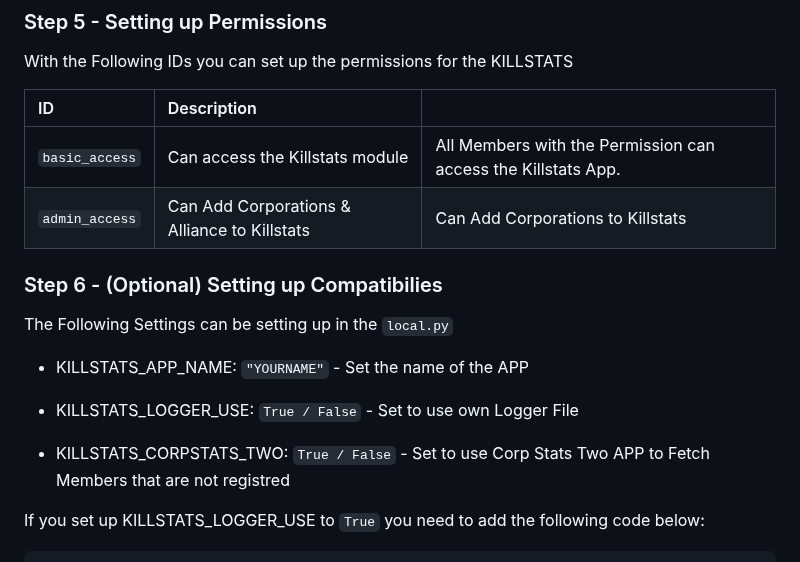
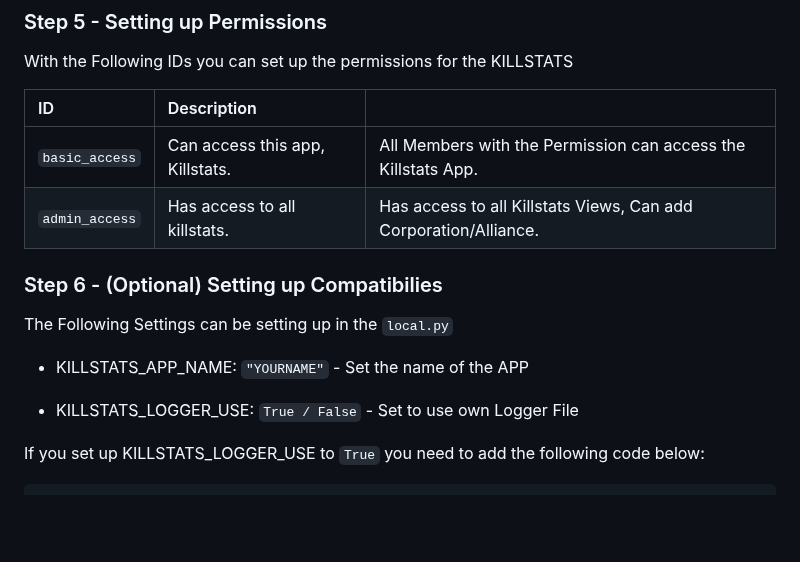
Before and after one commit to Geuthur/aa-killstats, a Markdown page: README.md, the part around the change. Rendered like a GitHub page; blank space fills up the shorter version.

Commit message:
[MISC] Update README

```diff
--- a/README.md
+++ b/README.md
@@ -84,10 +84,10 @@ python manage.py migrate
 
 With the Following IDs you can set up the permissions for the KILLSTATS
 
-| ID             | Description                                  |                                                               |
-| :------------- | :------------------------------------------- | :------------------------------------------------------------ |
-| `basic_access` | Can access the Killstats module              | All Members with the Permission can access the Killstats App. |
-| `admin_access` | Can Add Corporations & Alliance to Killstats | Can Add Corporations to Killstats                             |
+| ID             | Description                     |                                                                  |
+| :------------- | :------------------------------ | :--------------------------------------------------------------- |
+| `basic_access` | Can access this app, Killstats. | All Members with the Permission can access the Killstats App.    |
+| `admin_access` | Has access to all killstats.    | Has access to all Killstats Views, Can add Corporation/Alliance. |
 
 ### Step 6 - (Optional) Setting up Compatibilies<a name="step6"></a>
 
@@ -96,8 +96,6 @@ The Following Settings can be setting up in the `local.py`
 - KILLSTATS_APP_NAME:          `"YOURNAME"`     - Set the name of the APP
 
 - KILLSTATS_LOGGER_USE:        `True / False`   - Set to use own Logger File
-
-- KILLSTATS_CORPSTATS_TWO:     `True / False`   - Set to use Corp Stats Two APP to Fetch Members that are not registred
 
 If you set up KILLSTATS_LOGGER_USE to `True` you need to add the following code below:
 
```
